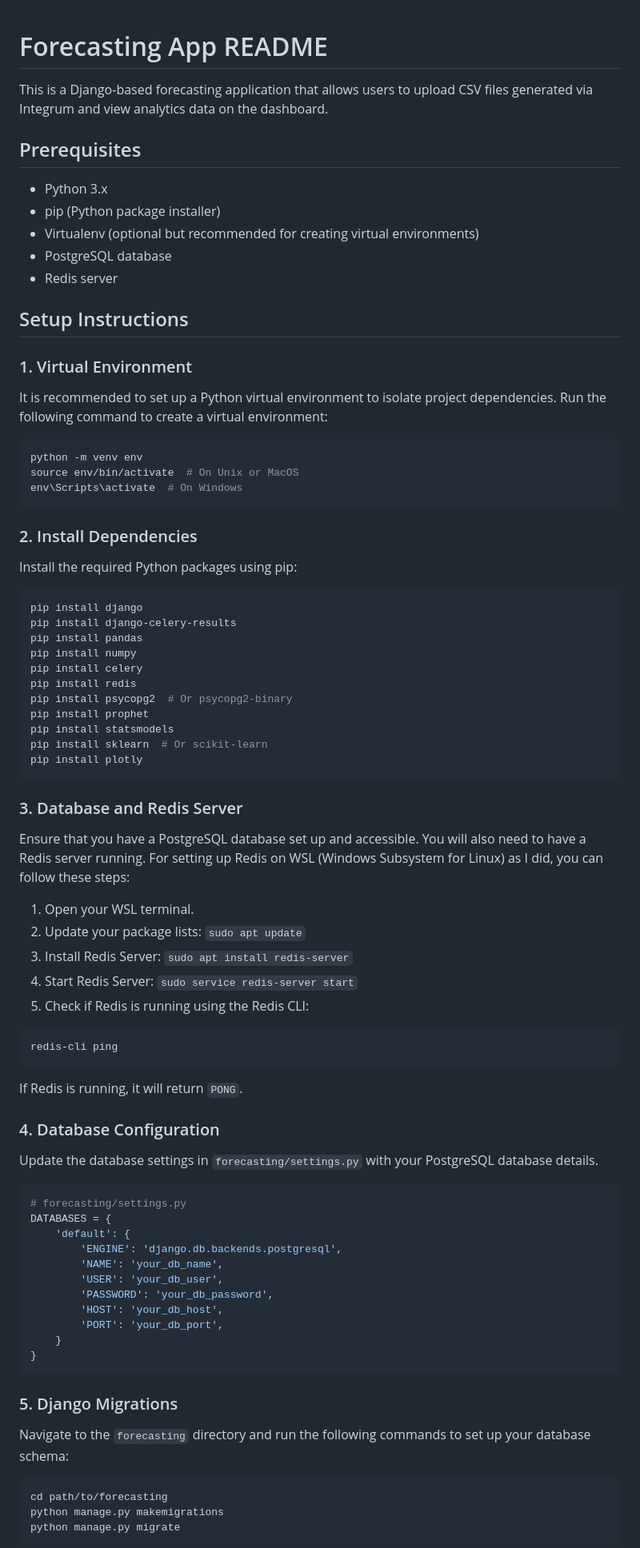
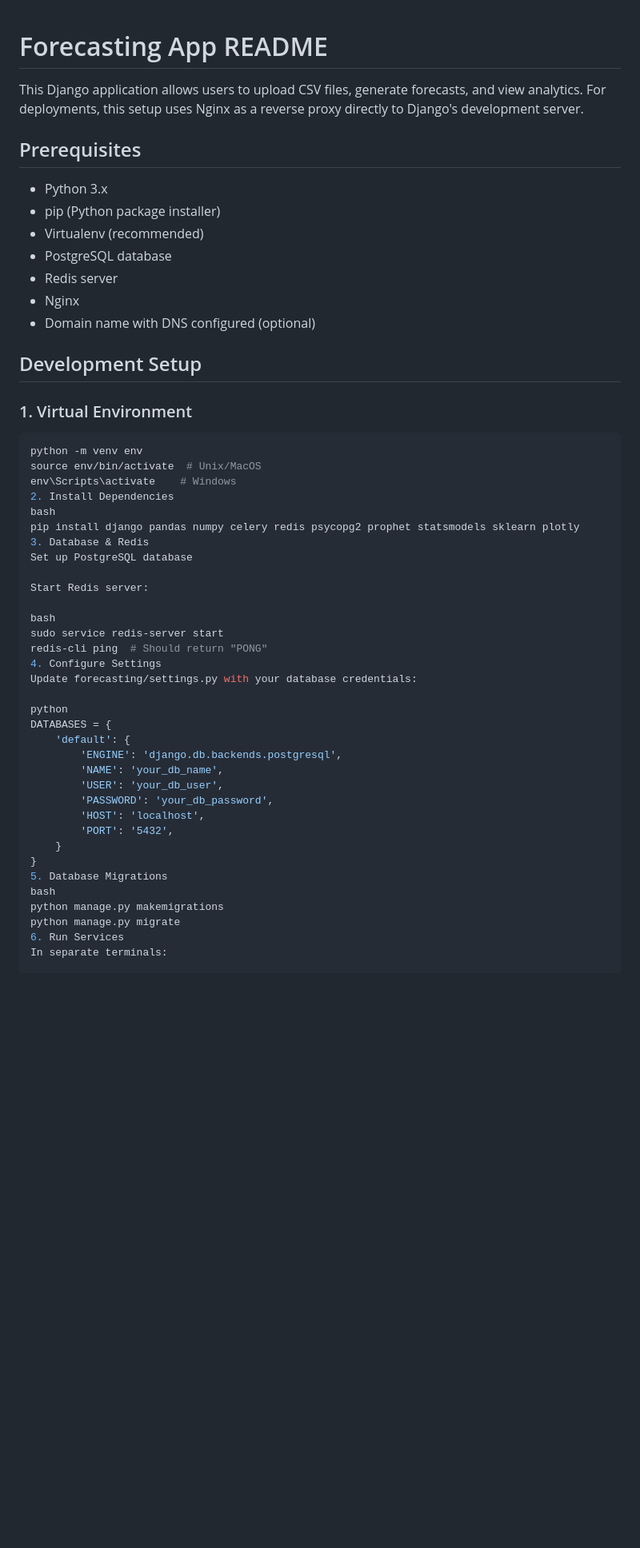
Before and after one commit to JoginderSingh149/University-Dissertation, a Markdown page: Project3/README.md, the part around the change printed below. Shown: that part at 80% size. Rendered like a GitHub page; blank space fills up the shorter version.

````diff
--- a/Project3/README.md
+++ b/Project3/README.md
@@ -1,88 +1,53 @@
-
 # Forecasting App README
 
-This is a Django-based forecasting application that allows users to upload CSV files generated via Integrum and view analytics data on the dashboard.
+This Django application allows users to upload CSV files, generate forecasts, and view analytics. For deployments, this setup uses Nginx as a reverse proxy directly to Django's development server.
 
 ## Prerequisites
 
 - Python 3.x
 - pip (Python package installer)
-- Virtualenv (optional but recommended for creating virtual environments)
+- Virtualenv (recommended)
 - PostgreSQL database
 - Redis server
+- Nginx
+- Domain name with DNS configured (optional)
 
-## Setup Instructions
+## Development Setup
 
 ### 1. Virtual Environment
-
-It is recommended to set up a Python virtual environment to isolate project dependencies. Run the following command to create a virtual environment:
-
 ```bash
 python -m venv env
-source env/bin/activate  # On Unix or MacOS
-env\Scripts\activate  # On Windows
-```
+source env/bin/activate  # Unix/MacOS
+env\Scripts\activate    # Windows
+2. Install Dependencies
+bash
+pip install django pandas numpy celery redis psycopg2 prophet statsmodels sklearn plotly
+3. Database & Redis
+Set up PostgreSQL database
 
-### 2. Install Dependencies
+Start Redis server:
 
-Install the required Python packages using pip:
+bash
+sudo service redis-server start
+redis-cli ping  # Should return "PONG"
+4. Configure Settings
+Update forecasting/settings.py with your database credentials:
 
-```bash
-pip install django
-pip install django-celery-results
-pip install pandas
-pip install numpy
-pip install celery
-pip install redis
-pip install psycopg2  # Or psycopg2-binary
-pip install prophet
-pip install statsmodels
-pip install sklearn  # Or scikit-learn
-pip install plotly
-```
-
-### 3. Database and Redis Server
-
-Ensure that you have a PostgreSQL database set up and accessible.
-You will also need to have a Redis server running. For setting up Redis on WSL (Windows Subsystem for Linux) as I did, you can follow these steps:
-
-1. Open your WSL terminal.
-2. Update your package lists: `sudo apt update`
-3. Install Redis Server: `sudo apt install redis-server`
-4. Start Redis Server: `sudo service redis-server start`
-5. Check if Redis is running using the Redis CLI:
-
-```bash
-redis-cli ping
-```
-
-If Redis is running, it will return `PONG`.
-
-### 4. Database Configuration
-
-Update the database settings in `forecasting/settings.py` with your PostgreSQL database details.
-
-```python
-# forecasting/settings.py
+python
 DATABASES = {
     'default': {
         'ENGINE': 'django.db.backends.postgresql',
         'NAME': 'your_db_name',
         'USER': 'your_db_user',
         'PASSWORD': 'your_db_password',
-        'HOST': 'your_db_host',
-        'PORT': 'your_db_port',
+        'HOST': 'localhost',
+        'PORT': '5432',
     }
 }
-```
-
-### 5. Django Migrations
-
-Navigate to the `forecasting` directory and run the following commands to set up your database schema:
-
-```bash
-cd path/to/forecasting
+5. Database Migrations
+bash
 python manage.py makemigrations
 python manage.py migrate
-```
+6. Run Services
+In separate terminals:
 
````
Also changed, not shown: other parts of Project3/README.md (+129 -17 lines).
